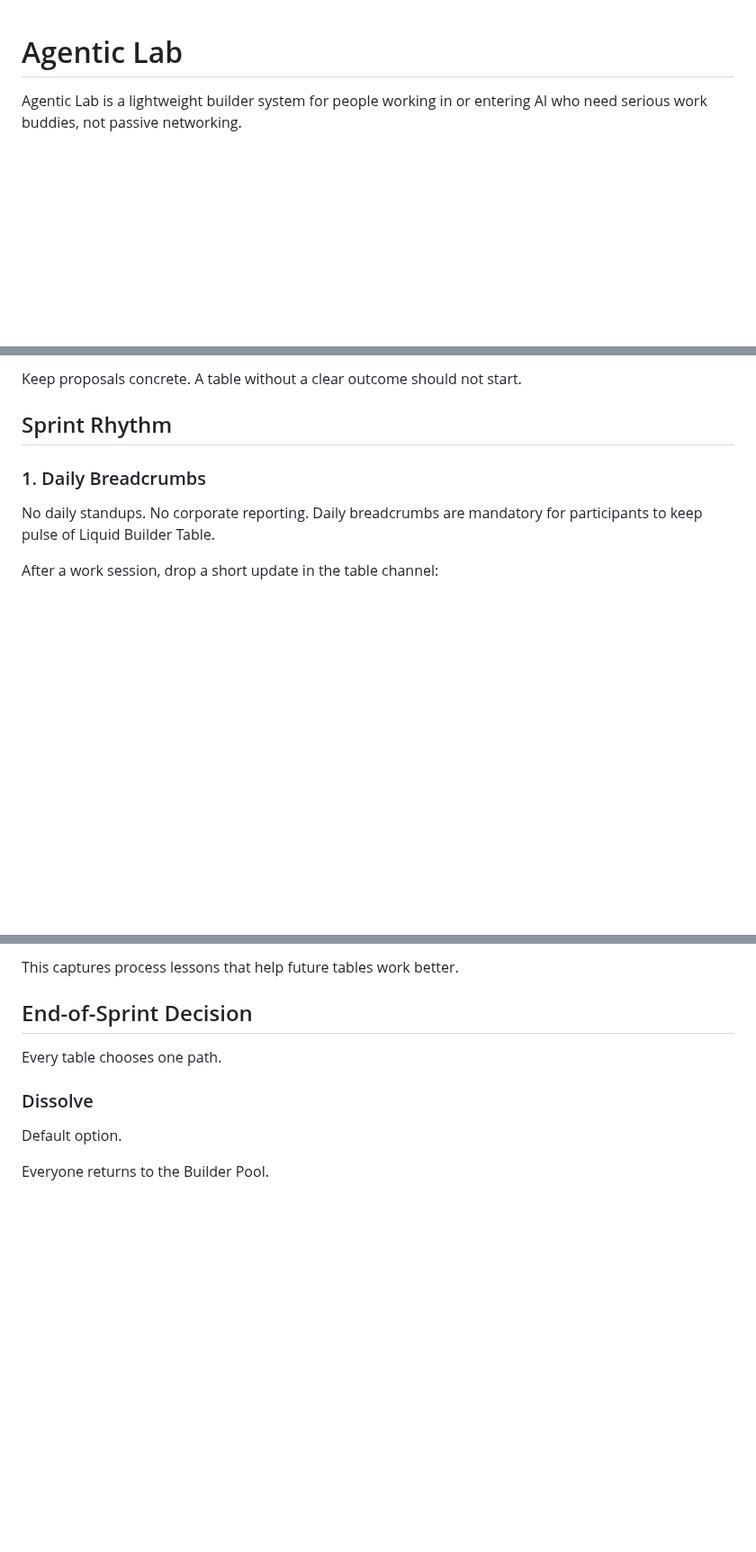
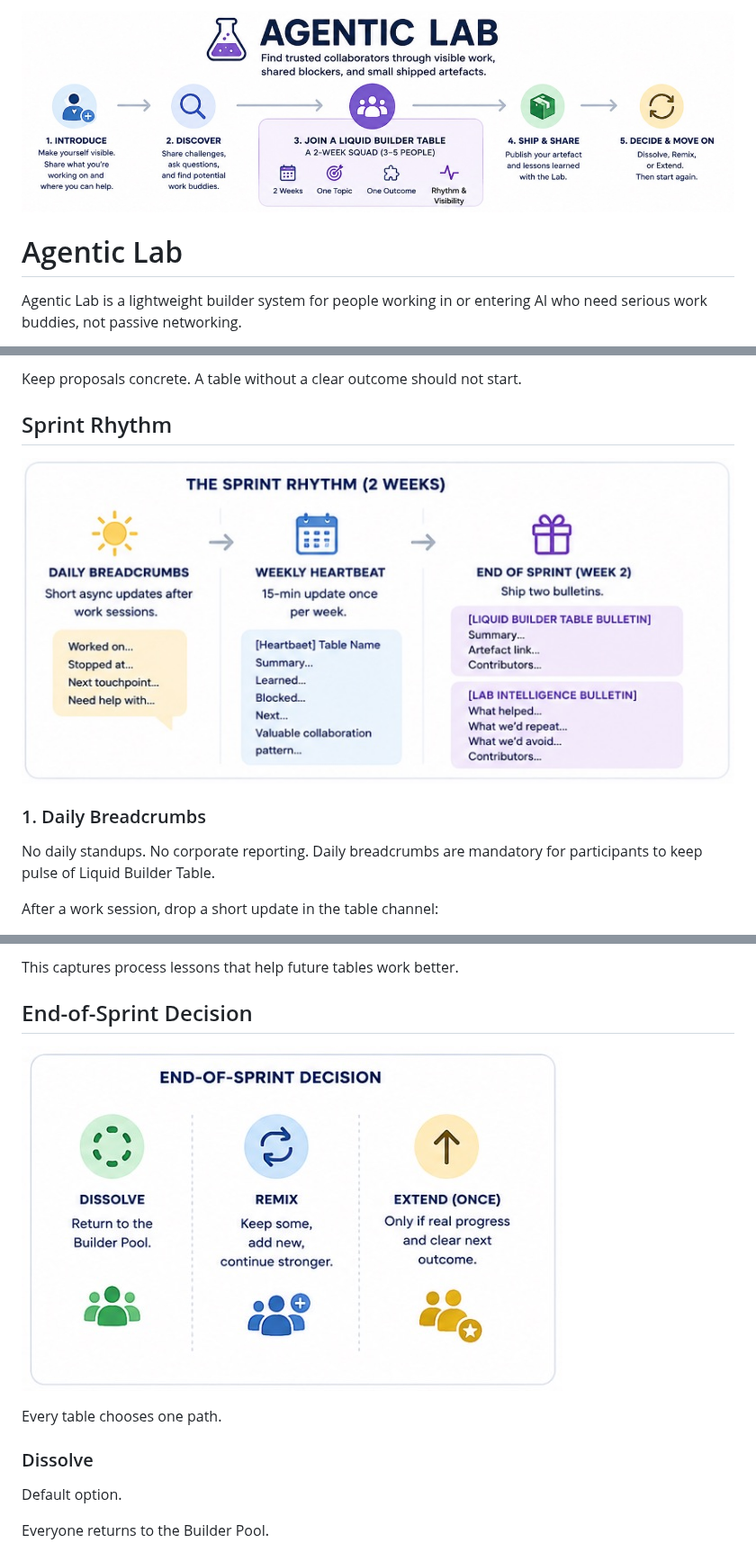
Before and after one commit to Roderick-Jonsson/agentic-lab, a Markdown page: README.md, 3 parts joined by grey strips. Shown at 90% size. Drawn GitHub-style; pictures changed too: end_of_sprint_decision.jpg (added), header2.jpg (added), sprint_rythm.jpg (added); blank space fills up the shorter version.

Commit message:
Add more updates and some visualization

```diff
--- a/README.md
+++ b/README.md
@@ -1,3 +1,5 @@
+![Header Banner](header2.jpg)
+
 # Agentic Lab
 
 Agentic Lab is a lightweight builder system for people working in or entering AI who need serious work buddies, not passive networking.
@@ -129,6 +131,8 @@ Keep proposals concrete. A table without a clear outcome should not start.
 
 ## Sprint Rhythm
 
+![Sprint Rythm](sprint_rythm.jpg)
+
 ### 1. Daily Breadcrumbs
 
 No daily standups. No corporate reporting. Daily breadcrumbs are mandatory for participants to keep pulse of Liquid Builder Table.
@@ -239,6 +243,8 @@ This captures process lessons that help future tables work better.
 
 ## End-of-Sprint Decision
 
+![End of Sprint Decision](end_of_sprint_decision.jpg)
+
 Every table chooses one path.
 
 ### Dissolve
```
Also changed, not shown: OPERATIONS.md (+3 -0 lines), header.jpg (added), liquid_builder_table.jpg (added), 1 other file.
